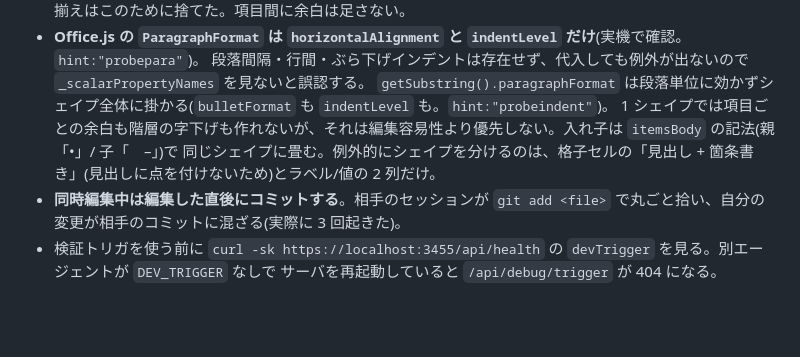
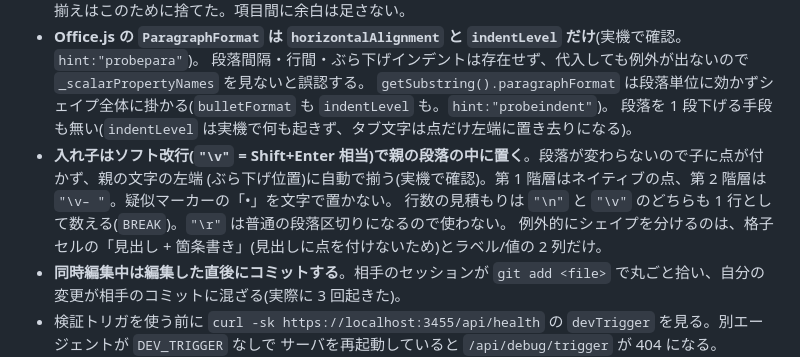
Before and after one commit to kuusougarou-eng/flash-slide, a Markdown page: CLAUDE.md, the part around the change. Drawn GitHub-style; blank space fills up the shorter version.

Commit message:
ソフト改行で階層を作る方法を CLAUDE.md に残す
Co-Authored-By: Claude Opus 5 <noreply@anthropic.com>

```diff
--- a/CLAUDE.md
+++ b/CLAUDE.md
@@ -53,8 +53,11 @@
 - **Office.js の `ParagraphFormat` は `horizontalAlignment` と `indentLevel` だけ**(実機で確認。`hint:"probepara"`)。
   段落間隔・行間・ぶら下げインデントは存在せず、代入しても例外が出ないので `_scalarPropertyNames` を見ないと誤認する。
   `getSubstring().paragraphFormat` は段落単位に効かずシェイプ全体に掛かる(`bulletFormat` も `indentLevel` も。`hint:"probeindent"`)。
-  1 シェイプでは項目ごとの余白も階層の字下げも作れないが、それは編集容易性より優先しない。入れ子は `itemsBody` の記法(親「•」/ 子「　–」)で
-  同じシェイプに畳む。例外的にシェイプを分けるのは、格子セルの「見出し + 箇条書き」(見出しに点を付けないため)とラベル/値の 2 列だけ。
+  段落を 1 段下げる手段も無い(`indentLevel` は実機で何も起きず、タブ文字は点だけ左端に置き去りになる)。
+- **入れ子はソフト改行(`"\v"` = Shift+Enter 相当)で親の段落の中に置く**。段落が変わらないので子に点が付かず、親の文字の左端
+  (ぶら下げ位置)に自動で揃う(実機で確認)。第 1 階層はネイティブの点、第 2 階層は `"\v– "`。疑似マーカーの「•」を文字で置かない。
+  行数の見積もりは `"\n"` と `"\v"` のどちらも 1 行として数える(`BREAK`)。`"\r"` は普通の段落区切りになるので使わない。
+  例外的にシェイプを分けるのは、格子セルの「見出し + 箇条書き」(見出しに点を付けないため)とラベル/値の 2 列だけ。
 - **同時編集中は編集した直後にコミットする**。相手のセッションが `git add <file>` で丸ごと拾い、自分の変更が相手のコミットに混ざる(実際に 3 回起きた)。
 - 検証トリガを使う前に `curl -sk https://localhost:3455/api/health` の `devTrigger` を見る。別エージェントが `DEV_TRIGGER` なしで
   サーバを再起動していると `/api/debug/trigger` が 404 になる。`server.log` も相手の再起動で切り詰められるので、完了判定はログの行数ではなく
```
